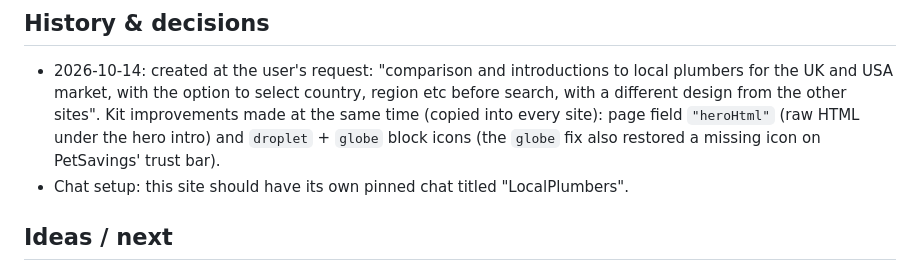
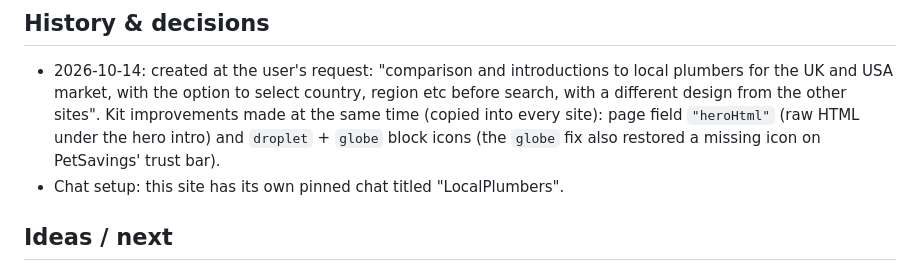
Before and after one commit to Shmorai/shmor-localplumbers, a Markdown page: CLAUDE.md, the part around the change. Drawn GitHub-style.

Commit message:
Note pinned LocalPlumbers chat
Co-Authored-By: Claude Opus 5.5 <noreply@anthropic.com>

```diff
--- a/CLAUDE.md
+++ b/CLAUDE.md
@@ -49,7 +49,7 @@ LocalPlumbers is an introduction service: it doesn't employ, vet or guarantee pl
 
 ## History & decisions
 - 2026-10-14: created at the user's request: "comparison and introductions to local plumbers for the UK and USA market, with the option to select country, region etc before search, with a different design from the other sites". Kit improvements made at the same time (copied into every site): page field `"heroHtml"` (raw HTML under the hero intro) and `droplet` + `globe` block icons (the `globe` fix also restored a missing icon on PetSavings' trust bar).
-- Chat setup: this site should have its own pinned chat titled "LocalPlumbers".
+- Chat setup: this site has its own pinned chat titled "LocalPlumbers".
 
 ## Ideas / next
 Referral links (UK + US quote partners) · a blog answering seasonal searches (frozen pipes in winter, boiler checks before winter, sump pumps in spring) researched against official sources · city pages (e.g. plumbers in London, Manchester, New York, Houston) only with genuinely local content (water company, local licensing body, permit office).
```
